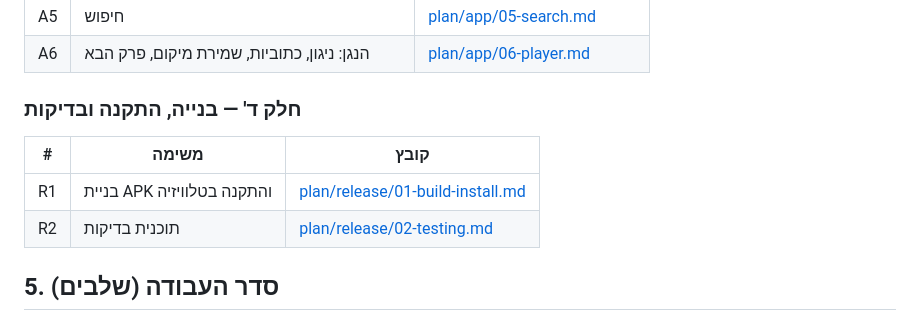
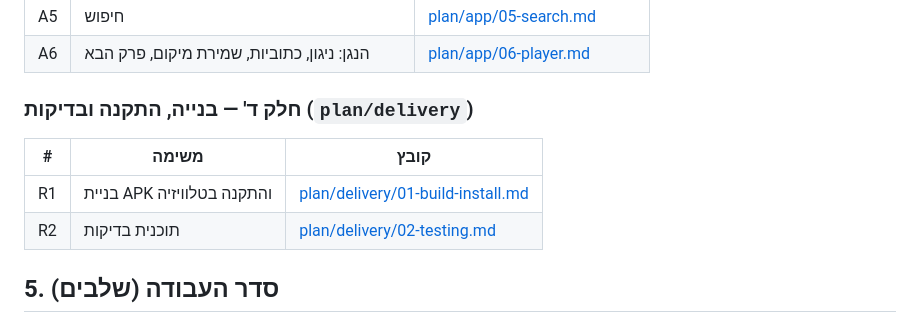
Before and after one commit to Itayp1/reqspace, a Markdown page: tv-movies/plan.md, the part around the change. Drawn GitHub-style.

Commit message:
Move delivery plan docs out of the gitignored release/ folder
Co-Authored-By: Claude Opus 5.5 <noreply@anthropic.com>
Claude-Session: https://claude.ai/code/session_015wywY7bACbVTVajeUkvFjJ

```diff
--- a/tv-movies/plan.md
+++ b/tv-movies/plan.md
@@ -85,11 +85,11 @@
 | A5 | חיפוש | [plan/app/05-search.md](plan/app/05-search.md) |
 | A6 | הנגן: ניגון, כתוביות, שמירת מיקום, פרק הבא | [plan/app/06-player.md](plan/app/06-player.md) |
 
-### חלק ד' — בנייה, התקנה ובדיקות
+### חלק ד' — בנייה, התקנה ובדיקות (`plan/delivery`)
 | # | משימה | קובץ |
 |---|---|---|
-| R1 | בניית APK והתקנה בטלוויזיה | [plan/release/01-build-install.md](plan/release/01-build-install.md) |
-| R2 | תוכנית בדיקות | [plan/release/02-testing.md](plan/release/02-testing.md) |
+| R1 | בניית APK והתקנה בטלוויזיה | [plan/delivery/01-build-install.md](plan/delivery/01-build-install.md) |
+| R2 | תוכנית בדיקות | [plan/delivery/02-testing.md](plan/delivery/02-testing.md) |
 
 ## 5. סדר העבודה (שלבים)
 
```
Also changed, not shown: 2 other files.
